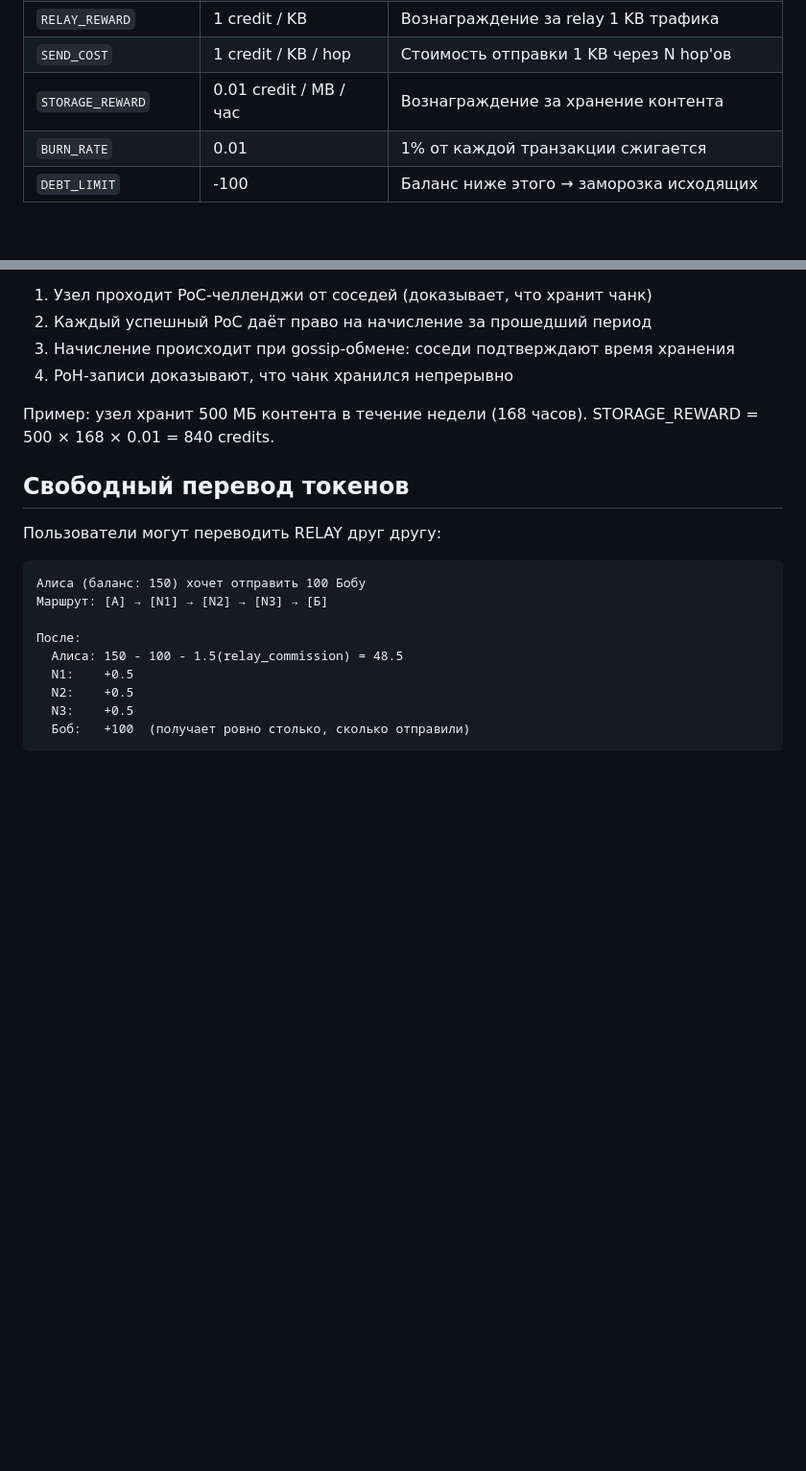
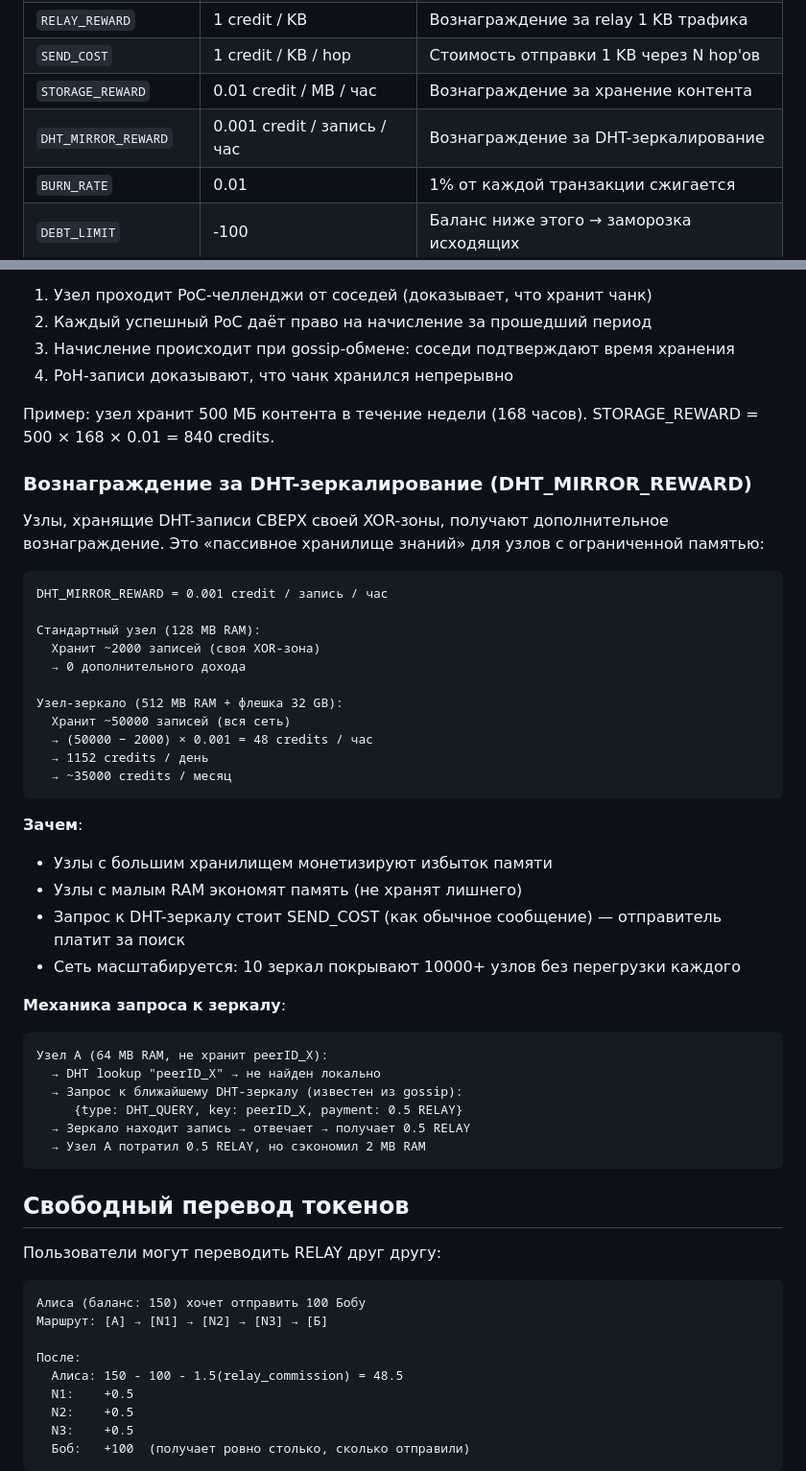
Before and after one commit to Maeluth/relaymeshnet, a Markdown page: modules/05-tokenomics.md, 2 parts joined by grey strips. Shown at 96% size. Drawn GitHub-style; blank space fills up the shorter version.

Commit message:
Add DHT Mirror Reward to tokenomics

````diff
--- a/modules/05-tokenomics.md
+++ b/modules/05-tokenomics.md
@@ -23,6 +23,7 @@
 | `RELAY_REWARD` | 1 credit / KB | Вознаграждение за relay 1 KB трафика |
 | `SEND_COST` | 1 credit / KB / hop | Стоимость отправки 1 KB через N hop'ов |
 | `STORAGE_REWARD` | 0.01 credit / MB / час | Вознаграждение за хранение контента |
+| `DHT_MIRROR_REWARD` | 0.001 credit / запись / час | Вознаграждение за DHT-зеркалирование |
 | `BURN_RATE` | 0.01 | 1% от каждой транзакции сжигается |
 | `DEBT_LIMIT` | -100 | Баланс ниже этого → заморозка исходящих |
 
@@ -163,6 +164,41 @@ STORAGE_REWARD = 0.01 credit / MB / час. Начисление:
 Пример: узел хранит 500 МБ контента в течение недели (168 часов).
 STORAGE_REWARD = 500 × 168 × 0.01 = 840 credits.
 
+### Вознаграждение за DHT-зеркалирование (DHT_MIRROR_REWARD)
+
+Узлы, хранящие DHT-записи СВЕРХ своей XOR-зоны, получают дополнительное
+вознаграждение. Это «пассивное хранилище знаний» для узлов с ограниченной памятью:
+
+```
+DHT_MIRROR_REWARD = 0.001 credit / запись / час
+
+Стандартный узел (128 MB RAM):
+  Хранит ~2000 записей (своя XOR-зона)
+  → 0 дополнительного дохода
+
+Узел-зеркало (512 MB RAM + флешка 32 GB):
+  Хранит ~50000 записей (вся сеть)
+  → (50000 − 2000) × 0.001 = 48 credits / час
+  → 1152 credits / день
+  → ~35000 credits / месяц
+```
+
+**Зачем**:
+- Узлы с большим хранилищем монетизируют избыток памяти
+- Узлы с малым RAM экономят память (не хранят лишнего)
+- Запрос к DHT-зеркалу стоит SEND_COST (как обычное сообщение) — отправитель платит за поиск
+- Сеть масштабируется: 10 зеркал покрывают 10000+ узлов без перегрузки каждого
+
+**Механика запроса к зеркалу**:
+```
+Узел A (64 MB RAM, не хранит peerID_X):
+  → DHT lookup "peerID_X" → не найден локально
+  → Запрос к ближайшему DHT-зеркалу (известен из gossip):
+     {type: DHT_QUERY, key: peerID_X, payment: 0.5 RELAY}
+  → Зеркало находит запись → отвечает → получает 0.5 RELAY
+  → Узел A потратил 0.5 RELAY, но сэкономил 2 MB RAM
+```
+
 ## Свободный перевод токенов
 
 Пользователи могут переводить RELAY друг другу:
````
